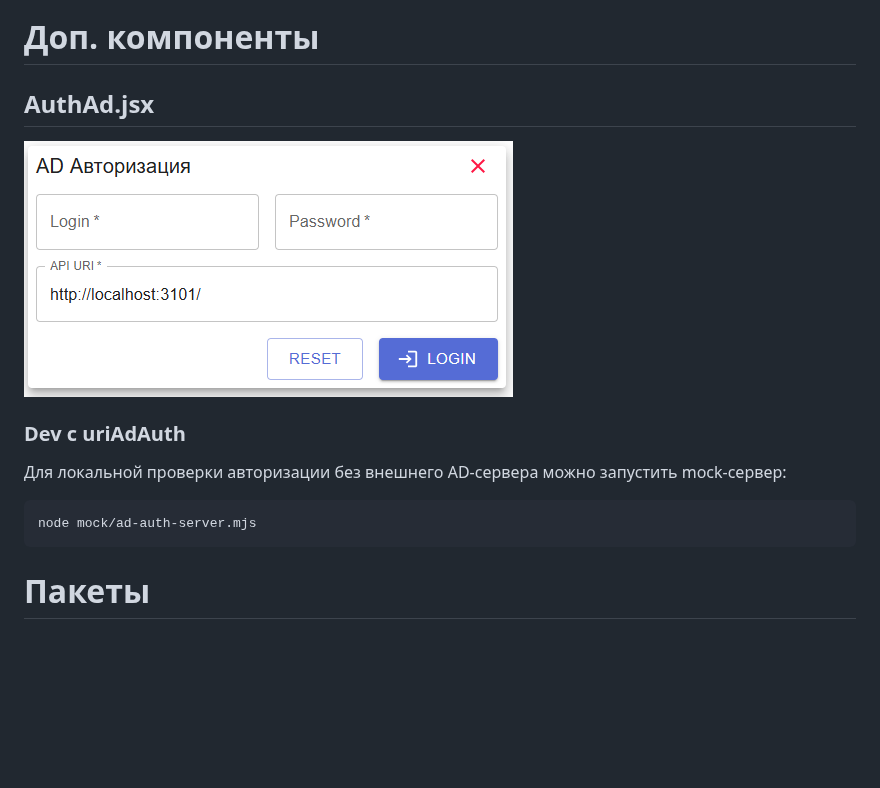
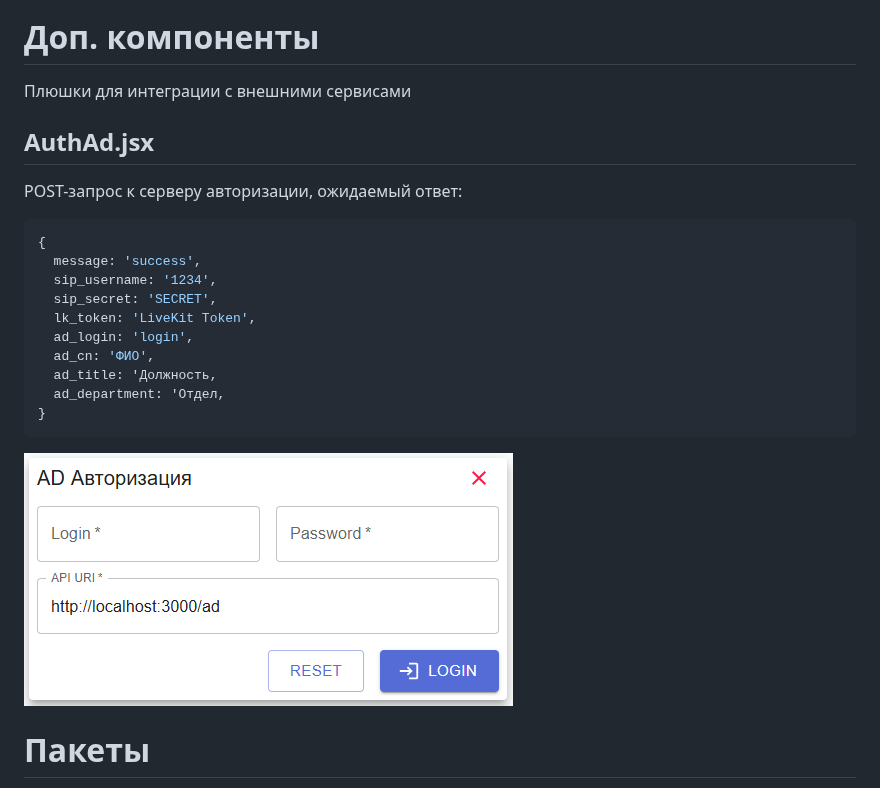
Before and after one commit to ars-anosov/sipjs-react, a Markdown page: README.md, the part around the change. Rendered like a GitHub page; pictures changed too: img/component_AuthAd.png; blank space fills up the shorter version.

````diff
--- a/README.md
+++ b/README.md
@@ -29,16 +29,25 @@ npm run build
 ![component_PhoneIco.png](img/component_PhoneIco.png)
 
 # Доп. компоненты
+Плюшки для интеграции с внешними сервисами
 
 ## AuthAd.jsx
+POST-запрос к серверу авторизации, ожидаемый ответ:
+```json
+{
+  message: 'success',
+  sip_username: '1234',
+  sip_secret: 'SECRET',
+  lk_token: 'LiveKit Token',
+  ad_login: 'login',
+  ad_cn: 'ФИО',
+  ad_title: 'Должность,
+  ad_department: 'Отдел,
+}
+```
+
 ![component_AuthAd.png](img/component_AuthAd.png)
 
-### Dev с uriAdAuth
-Для локальной проверки авторизации без внешнего AD-сервера можно запустить mock-сервер:
-
-```bash
-node mock/ad-auth-server.mjs
-```
 
 
 
````
